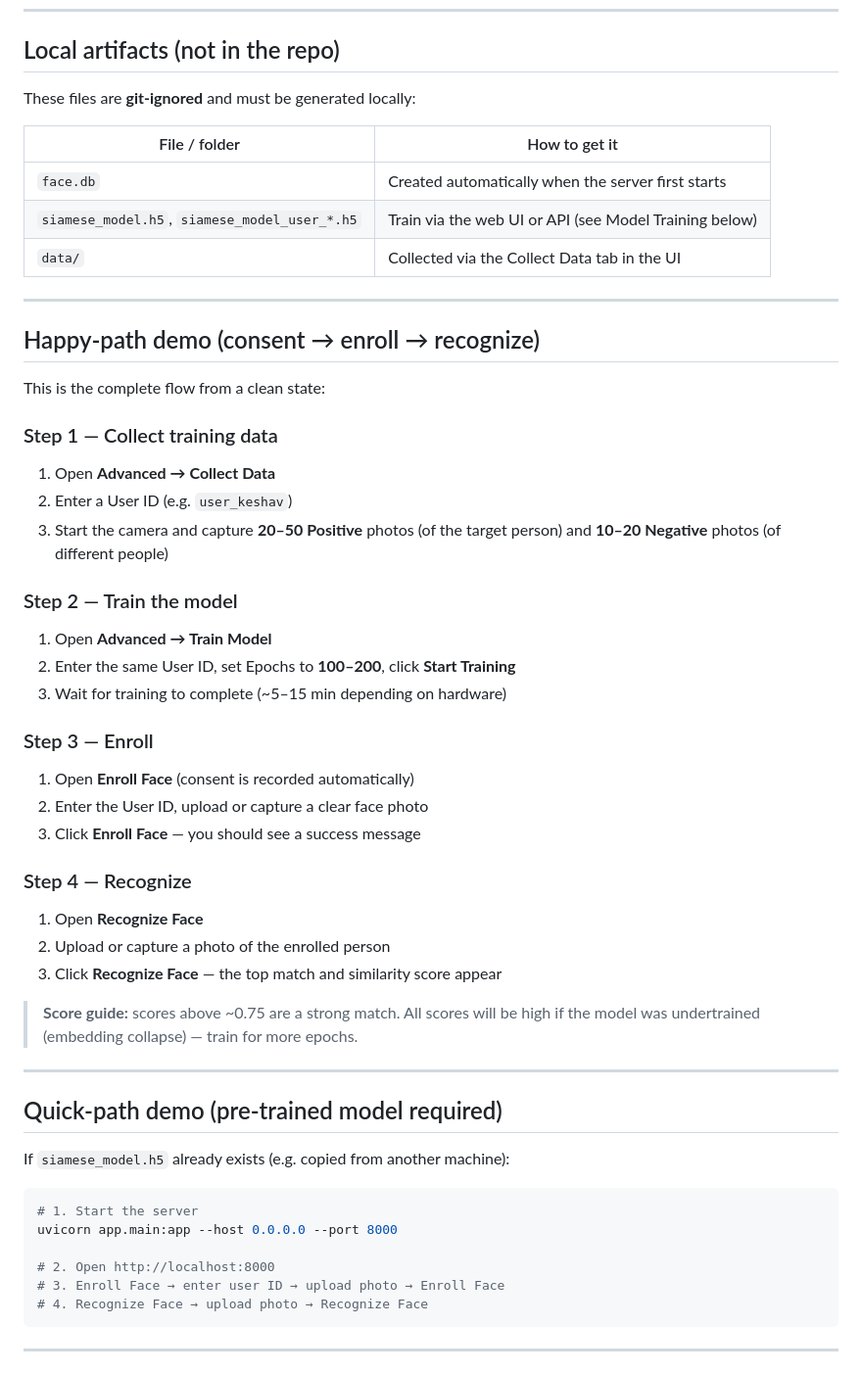
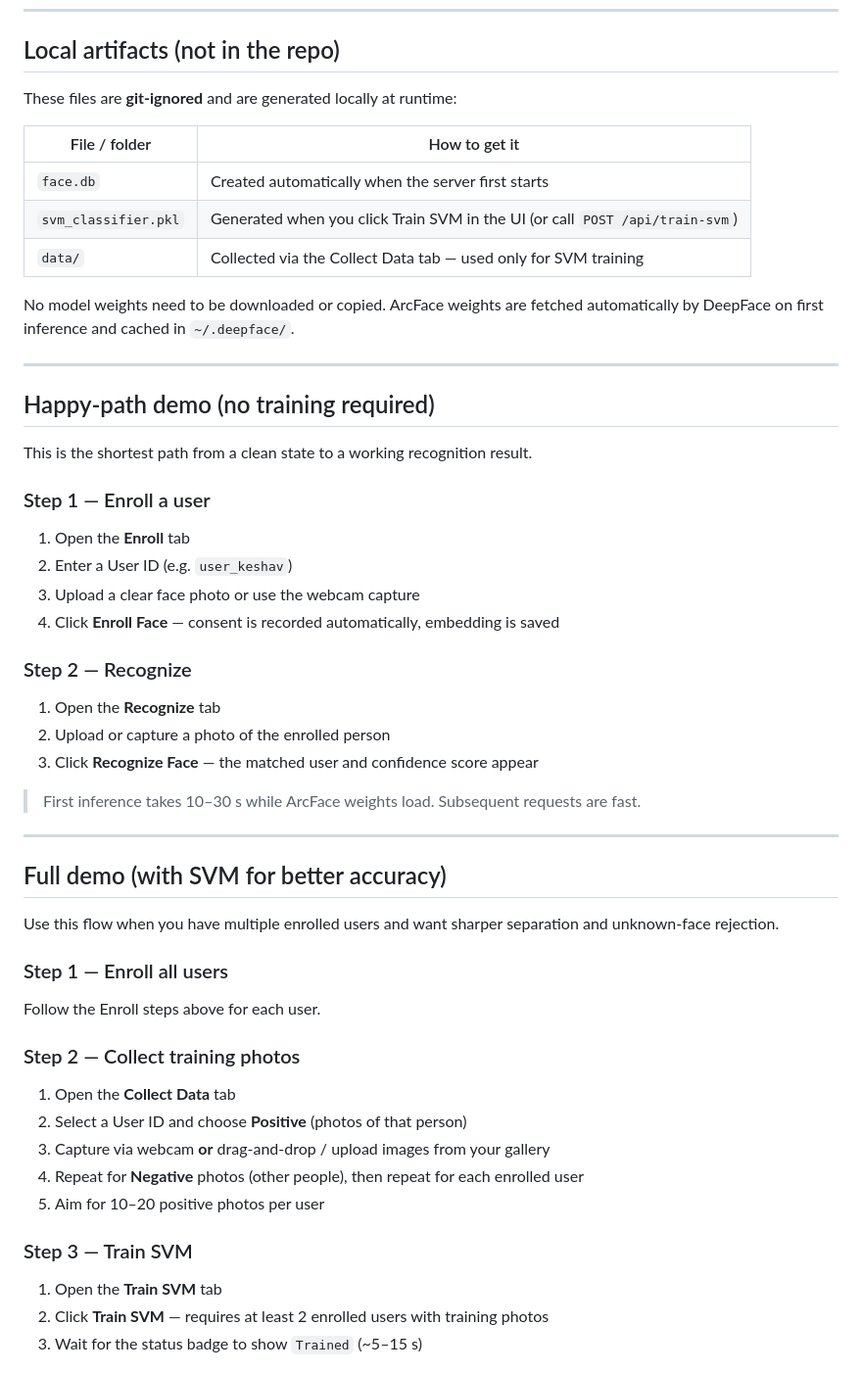
Before and after one commit to keshavkhanna1019/Graduate-Capstone-Project-CMSI-694-01-, a Markdown page: README.md, the part around one of its changes. Shown at 98% size. GitHub-like rendering.

````diff
--- a/README.md
+++ b/README.md
@@ -44,57 +58,55 @@ The database (`face.db`) is created automatically on first run.
 
 ## Local artifacts (not in the repo)
 
-These files are **git-ignored** and must be generated locally:
+These files are **git-ignored** and are generated locally at runtime:
 
 | File / folder | How to get it |
 |---|---|
 | `face.db` | Created automatically when the server first starts |
-| `siamese_model.h5`, `siamese_model_user_*.h5` | Train via the web UI or API (see Model Training below) |
-| `data/` | Collected via the Collect Data tab in the UI |
+| `svm_classifier.pkl` | Generated when you click Train SVM in the UI (or call `POST /api/train-svm`) |
+| `data/` | Collected via the Collect Data tab — used only for SVM training |
+
+No model weights need to be downloaded or copied. ArcFace weights are fetched automatically by
+DeepFace on first inference and cached in `~/.deepface/`.
 
 ---
 
-## Happy-path demo (consent → enroll → recognize)
+## Happy-path demo (no training required)
 
-This is the complete flow from a clean state:
+This is the shortest path from a clean state to a working recognition result.
 
-### Step 1 — Collect training data
-1. Open **Advanced → Collect Data**
+### Step 1 — Enroll a user
+1. Open the **Enroll** tab
 2. Enter a User ID (e.g. `user_keshav`)
-3. Start the camera and capture **20–50 Positive** photos (of the target person) and **10–20 Negative** photos (of different people)
+3. Upload a clear face photo or use the webcam capture
+4. Click **Enroll Face** — consent is recorded automatically, embedding is saved
 
-### Step 2 — Train the model
-1. Open **Advanced → Train Model**
-2. Enter the same User ID, set Epochs to **100–200**, click **Start Training**
-3. Wait for training to complete (~5–15 min depending on hardware)
+### Step 2 — Recognize
+1. Open the **Recognize** tab
+2. Upload or capture a photo of the enrolled person
+3. Click **Recognize Face** — the matched user and confidence score appear
 
-### Step 3 — Enroll
-1. Open **Enroll Face** (consent is recorded automatically)
-2. Enter the User ID, upload or capture a clear face photo
-3. Click **Enroll Face** — you should see a success message
-
-### Step 4 — Recognize
-1. Open **Recognize Face**
-2. Upload or capture a photo of the enrolled person
-3. Click **Recognize Face** — the top match and similarity score appear
-
-> **Score guide:** scores above ~0.75 are a strong match. All scores will be
-> high if the model was undertrained (embedding collapse) — train for more epochs.
+> First inference takes 10–30 s while ArcFace weights load. Subsequent requests are fast.
 
 ---
 
-## Quick-path demo (pre-trained model required)
+## Full demo (with SVM for better accuracy)
 
-If `siamese_model.h5` already exists (e.g. copied from another machine):
+Use this flow when you have multiple enrolled users and want sharper separation and unknown-face
+rejection.
 
-```bash
-# 1. Start the server
-uvicorn app.main:app --host 0.0.0.0 --port 8000
+### Step 1 — Enroll all users
+Follow the Enroll steps above for each user.
 
-# 2. Open http://localhost:8000
-# 3. Enroll Face → enter user ID → upload photo → Enroll Face
-# 4. Recognize Face → upload photo → Recognize Face
-```
+### Step 2 — Collect training photos
+1. Open the **Collect Data** tab
+2. Select a User ID and choose **Positive** (photos of that person)
+3. Capture via webcam **or** drag-and-drop / upload images from your gallery
+4. Repeat for **Negative** photos (other people), then repeat for each enrolled user
+5. Aim for 10–20 positive photos per user
 
----
+### Step 3 — Train SVM
+1. Open the **Train SVM** tab
+2. Click **Train SVM** — requires at least 2 enrolled users with training photos
+3. Wait for the status badge to show `Trained` (~5–15 s)
 
````
Also changed, not shown: other parts of README.md (+81 -77 lines).
